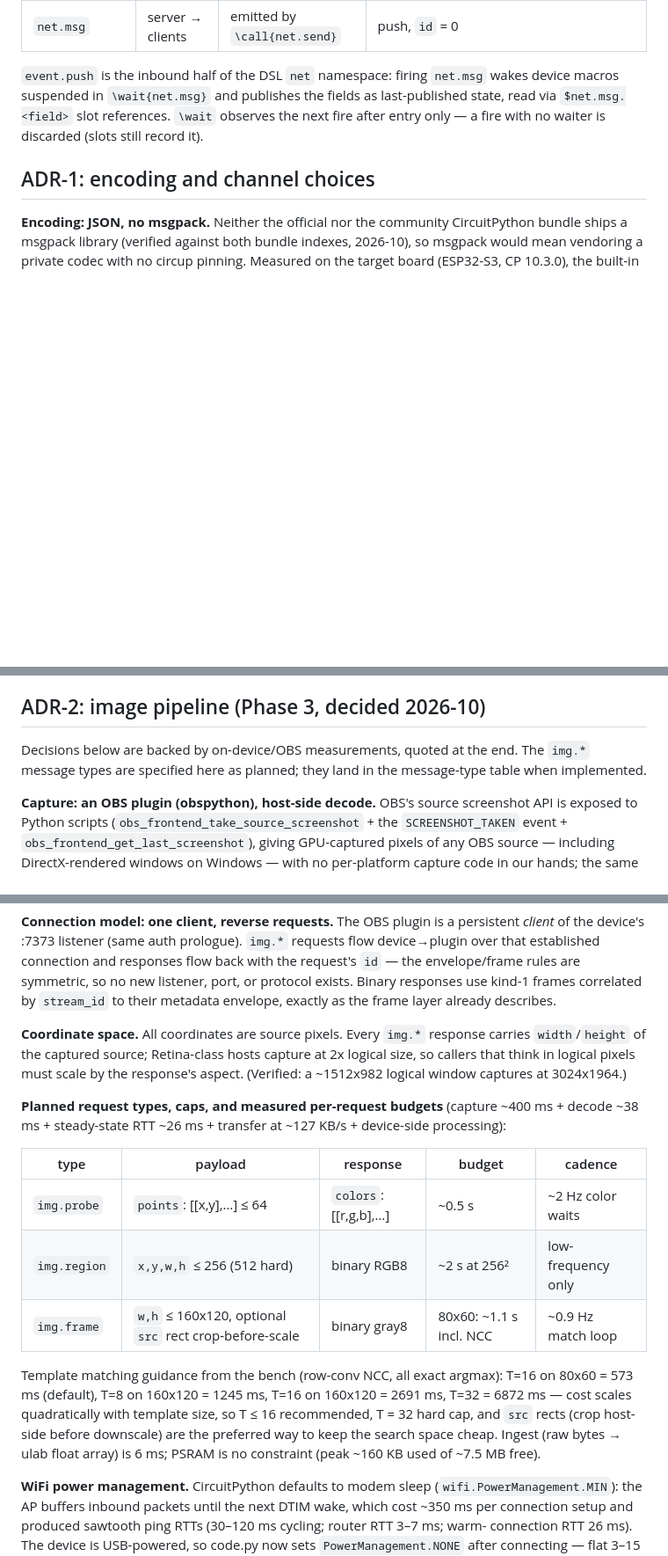
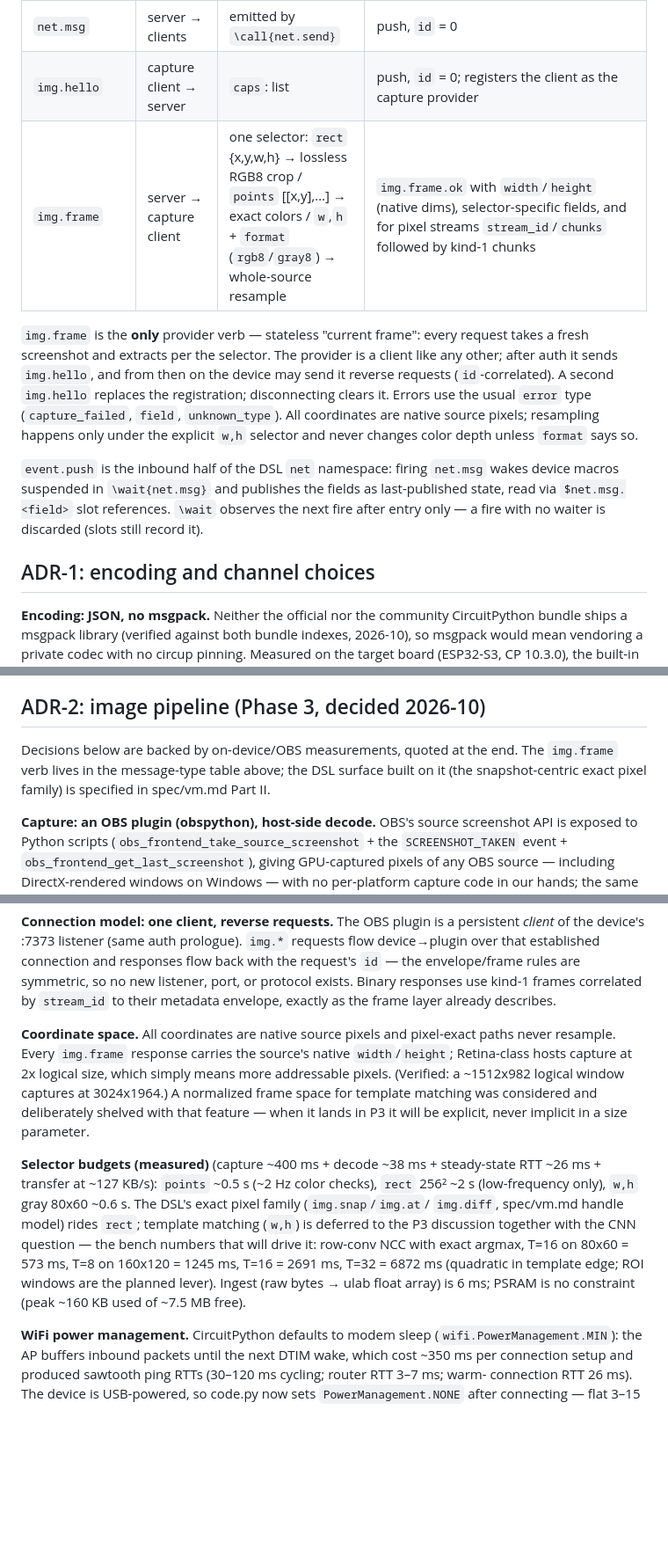
Before and after one commit to pnck/mycro, a Markdown page: docs/protocol.md, 3 parts joined by grey strips. Shown at 88% size. Drawn GitHub-style; blank space fills up the shorter version.

```diff
--- a/docs/protocol.md
+++ b/docs/protocol.md
@@ -77,6 +77,18 @@ machine-readable `payload.code` (`bad_version` / `bad_type` / `bad_id` /
 | `event.push` | client → server | `name`: signal name, `fields`: object of i32 slot values | — (error `unknown_signal` for unregistered signals) |
 | `macro.result` | server → clients | `state`, `ms` (execution wall time) | push, `id` = 0 |
 | `net.msg` | server → clients | emitted by `\call{net.send}` | push, `id` = 0 |
+| `img.hello` | capture client → server | `caps`: list | push, `id` = 0; registers the client as the capture provider |
+| `img.frame` | server → capture client | one selector: `rect` {x,y,w,h} → lossless RGB8 crop / `points` [[x,y],…] → exact colors / `w`,`h` + `format` (`rgb8`/`gray8`) → whole-source resample | `img.frame.ok` with `width`/`height` (native dims), selector-specific fields, and for pixel streams `stream_id`/`chunks` followed by kind-1 chunks |
+
+`img.frame` is the **only** provider verb — stateless "current frame":
+every request takes a fresh screenshot and extracts per the selector.
+The provider is a client like any other; after auth it sends
+`img.hello`, and from then on the device may send it reverse requests
+(`id`-correlated). A second `img.hello` replaces the registration;
+disconnecting clears it. Errors use the usual `error` type
+(`capture_failed`, `field`, `unknown_type`). All coordinates are native
+source pixels; resampling happens only under the explicit `w,h` selector
+and never changes color depth unless `format` says so.
 
 `event.push` is the inbound half of the DSL `net` namespace: firing
 `net.msg` wakes device macros suspended in `\wait{net.msg}` and publishes
@@ -116,8 +128,9 @@ same LAN plaintext model as the existing HTTP Bearer token.
 ## ADR-2: image pipeline (Phase 3, decided 2026-10)
 
 Decisions below are backed by on-device/OBS measurements, quoted at the
-end. The `img.*` message types are specified here as planned; they land
-in the message-type table when implemented.
+end. The `img.frame` verb lives in the message-type table above; the
+DSL surface built on it (the snapshot-centric exact pixel family) is
+specified in spec/vm.md Part II.
 
 **Capture: an OBS plugin (obspython), host-side decode.** OBS's source
 screenshot API is exposed to Python scripts
@@ -156,29 +169,26 @@ rules are symmetric, so no new listener, port, or protocol exists.
 Binary responses use kind-1 frames correlated by `stream_id` to their
 metadata envelope, exactly as the frame layer already describes.
 
-**Coordinate space.** All coordinates are source pixels. Every `img.*`
-response carries `width`/`height` of the captured source; Retina-class
-hosts capture at 2x logical size, so callers that think in logical
-pixels must scale by the response's aspect. (Verified: a ~1512x982
-logical window captures at 3024x1964.)
+**Coordinate space.** All coordinates are native source pixels and
+pixel-exact paths never resample. Every `img.frame` response carries
+the source's native `width`/`height`; Retina-class hosts capture at 2x
+logical size, which simply means more addressable pixels. (Verified: a
+~1512x982 logical window captures at 3024x1964.) A normalized frame
+space for template matching was considered and deliberately shelved with
+that feature — when it lands in P3 it will be explicit, never implicit
+in a size parameter.
 
-**Planned request types, caps, and measured per-request budgets**
-(capture ~400 ms + decode ~38 ms + steady-state RTT ~26 ms + transfer
-at ~127 KB/s + device-side processing):
-
-| type | payload | response | budget | cadence |
-|---|---|---|---|---|
-| `img.probe` | `points`: [[x,y],…] ≤ 64 | `colors`: [[r,g,b],…] | ~0.5 s | ~2 Hz color waits |
-| `img.region` | `x,y,w,h` ≤ 256 (512 hard) | binary RGB8 | ~2 s at 256² | low-frequency only |
-| `img.frame` | `w,h` ≤ 160x120, optional `src` rect crop-before-scale | binary gray8 | 80x60: ~1.1 s incl. NCC | ~0.9 Hz match loop |
-
-Template matching guidance from the bench (row-conv NCC, all exact
-argmax): T=16 on 80x60 = 573 ms (default), T=8 on 160x120 = 1245 ms,
-T=16 on 160x120 = 2691 ms, T=32 = 6872 ms — cost scales quadratically
-with template size, so T ≤ 16 recommended, T = 32 hard cap, and `src`
-rects (crop host-side before downscale) are the preferred way to keep
-the search space cheap. Ingest (raw bytes → ulab float array) is 6 ms;
-PSRAM is no constraint (peak ~160 KB used of ~7.5 MB free).
+**Selector budgets (measured)** (capture ~400 ms + decode ~38 ms +
+steady-state RTT ~26 ms + transfer at ~127 KB/s): `points` ~0.5 s
+(~2 Hz color checks), `rect` 256² ~2 s (low-frequency only), `w,h` gray
+80x60 ~0.6 s. The DSL's exact pixel family (`img.snap`/`img.at`/
+`img.diff`, spec/vm.md handle model) rides `rect`; template matching
+(`w,h`) is deferred to the P3 discussion together with the CNN question
+— the bench numbers that will drive it: row-conv NCC with exact argmax,
+T=16 on 80x60 = 573 ms, T=8 on 160x120 = 1245 ms, T=16 = 2691 ms,
+T=32 = 6872 ms (quadratic in template edge; ROI windows are the planned
+lever). Ingest (raw bytes → ulab float array) is 6 ms; PSRAM is no
+constraint (peak ~160 KB used of ~7.5 MB free).
 
 **WiFi power management.** CircuitPython defaults to modem sleep
 (`wifi.PowerManagement.MIN`): the AP buffers inbound packets until the
```
Also changed, not shown: AGENTS.md (+16 -31 lines), ROADMAP.md (+8 -10 lines).
